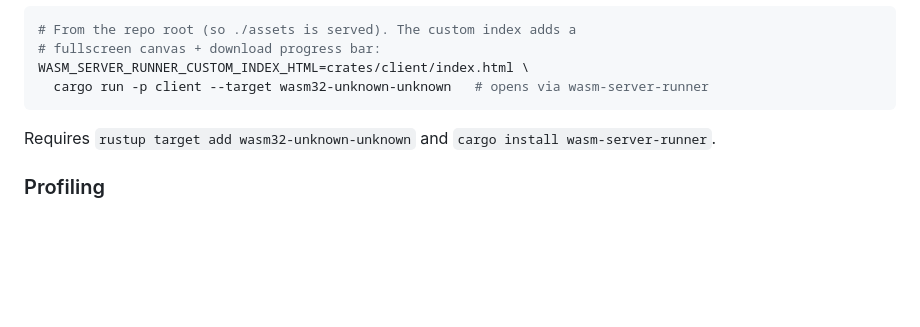
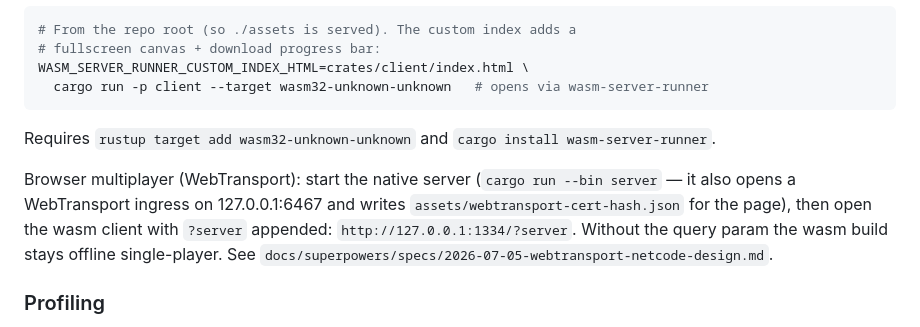
Before and after one commit to Dawid33/mmo, a Markdown page: CLAUDE.md, the part around the change. Drawn GitHub-style; blank space fills up the shorter version.

Commit message:
docs: browser multiplayer dev loop (WebTransport)

```diff
--- a/CLAUDE.md
+++ b/CLAUDE.md
@@ -40,6 +40,13 @@ WASM_SERVER_RUNNER_CUSTOM_INDEX_HTML=crates/client/index.html \
 Requires `rustup target add wasm32-unknown-unknown` and
 `cargo install wasm-server-runner`.
 
+Browser multiplayer (WebTransport): start the native server (`cargo run --bin
+server` — it also opens a WebTransport ingress on 127.0.0.1:6467 and writes
+`assets/webtransport-cert-hash.json` for the page), then open the wasm client
+with `?server` appended: `http://127.0.0.1:1334/?server`. Without the query
+param the wasm build stays offline single-player. See
+`docs/superpowers/specs/2026-07-05-webtransport-netcode-design.md`.
+
 ### Profiling
 
 - `docker-compose up` starts Pyroscope (`:4040`) + Grafana (`:3000`); build client/server with the `pyroscope` feature to push profiles.
```
